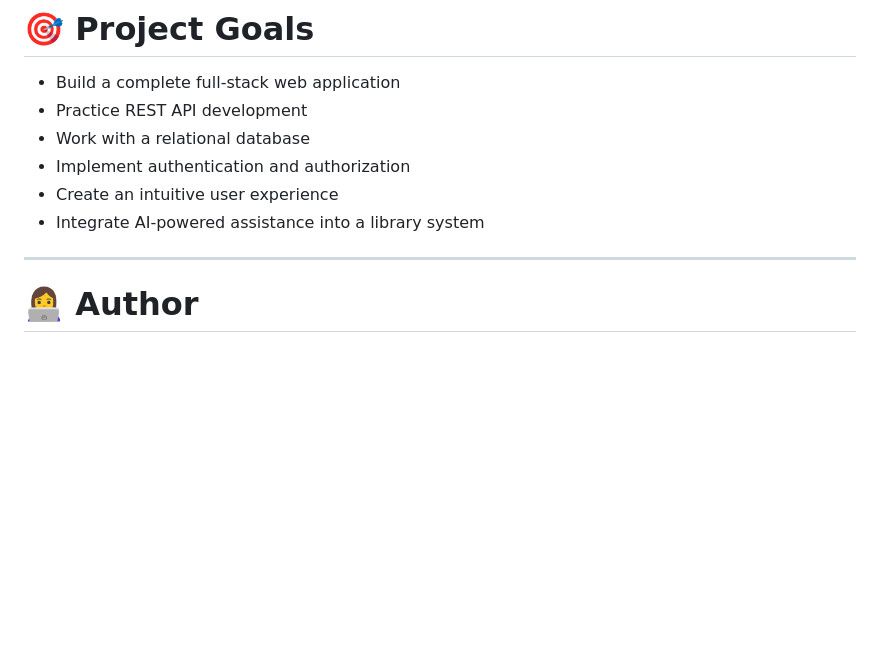
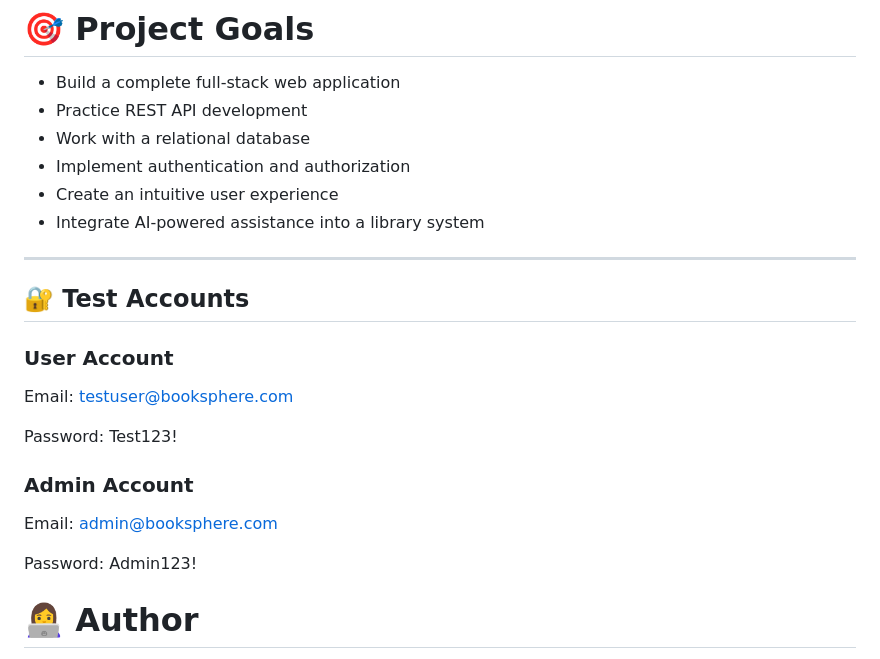
Before and after one commit to DEVARIELA/BookSphere, a Markdown page: README.md, the part around the change. GitHub-like rendering; blank space fills up the shorter version.

Commit message:
Add test accounts section to README
Added test account information for user and admin.

```diff
--- a/README.md
+++ b/README.md
@@ -149,6 +149,22 @@ BookSphere/
 * Integrate AI-powered assistance into a library system
 
 ---
+## 🔐 Test Accounts
+
+### User Account
+Email:
+testuser@booksphere.com
+
+Password:
+Test123!
+
+
+### Admin Account
+Email:
+admin@booksphere.com
+
+Password:
+Admin123!
 
 # 👩‍💻 Author
 
```
